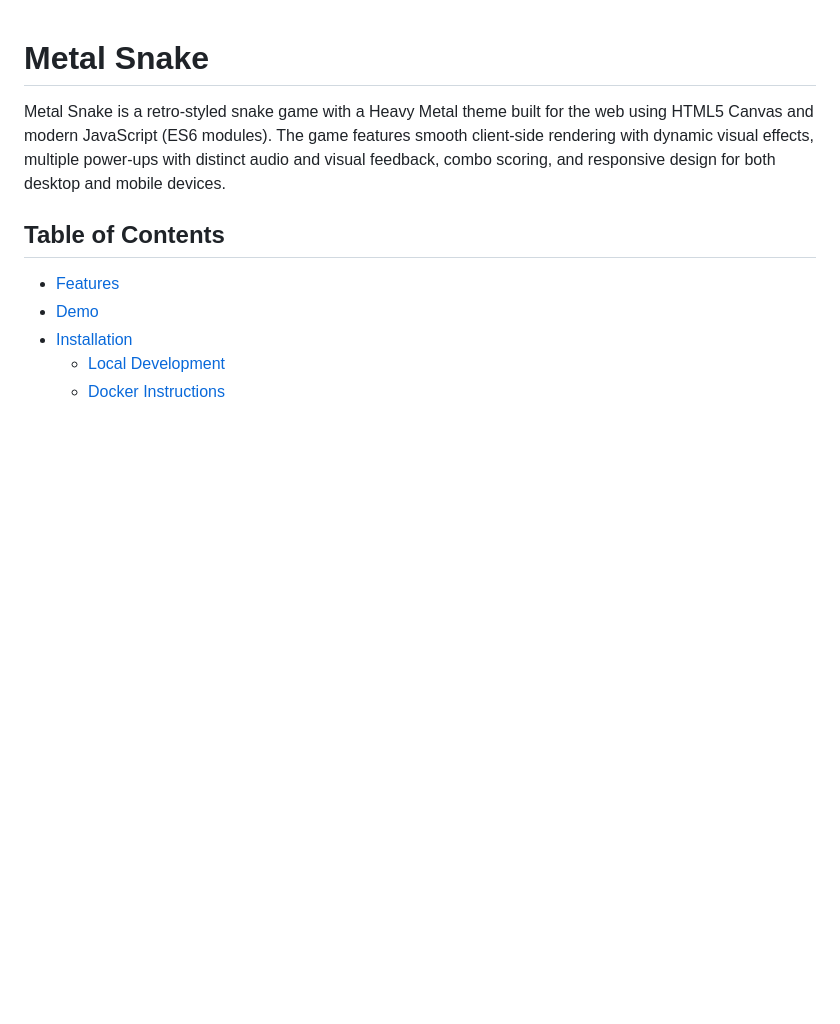
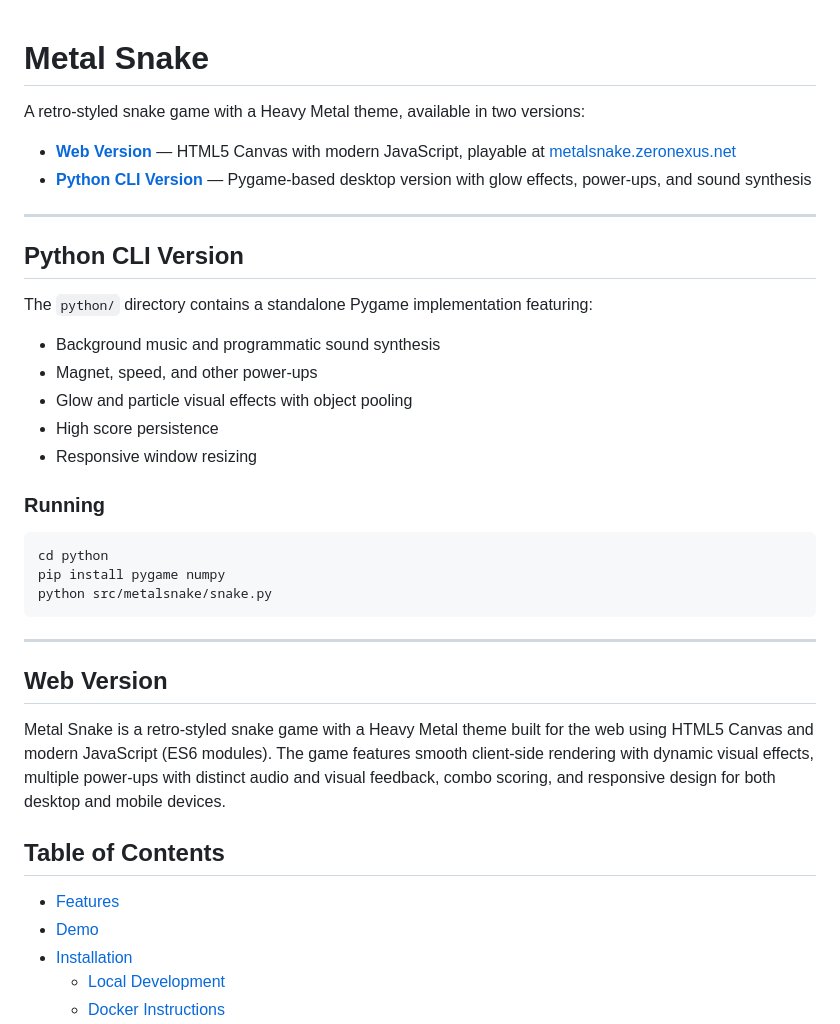
Before and after one commit to shikyo13/metal-snake-web, a Markdown page: README.md, the part around the change. GitHub-like rendering; blank space fills up the shorter version.

Commit message:
Update README to cover both web and Python versions

````diff
--- a/README.md
+++ b/README.md
@@ -1,4 +1,33 @@
 # Metal Snake
+
+A retro-styled snake game with a Heavy Metal theme, available in two versions:
+
+- **[Web Version](#web-version)** — HTML5 Canvas with modern JavaScript, playable at [metalsnake.zeronexus.net](https://metalsnake.zeronexus.net/)
+- **[Python CLI Version](#python-cli-version)** — Pygame-based desktop version with glow effects, power-ups, and sound synthesis
+
+---
+
+## Python CLI Version
+
+The `python/` directory contains a standalone Pygame implementation featuring:
+
+- Background music and programmatic sound synthesis
+- Magnet, speed, and other power-ups
+- Glow and particle visual effects with object pooling
+- High score persistence
+- Responsive window resizing
+
+### Running
+
+```bash
+cd python
+pip install pygame numpy
+python src/metalsnake/snake.py
+```
+
+---
+
+## Web Version
 
 Metal Snake is a retro-styled snake game with a Heavy Metal theme built for the web using HTML5 Canvas and modern JavaScript (ES6 modules). The game features smooth client‑side rendering with dynamic visual effects, multiple power‑ups with distinct audio and visual feedback, combo scoring, and responsive design for both desktop and mobile devices.
 
````
